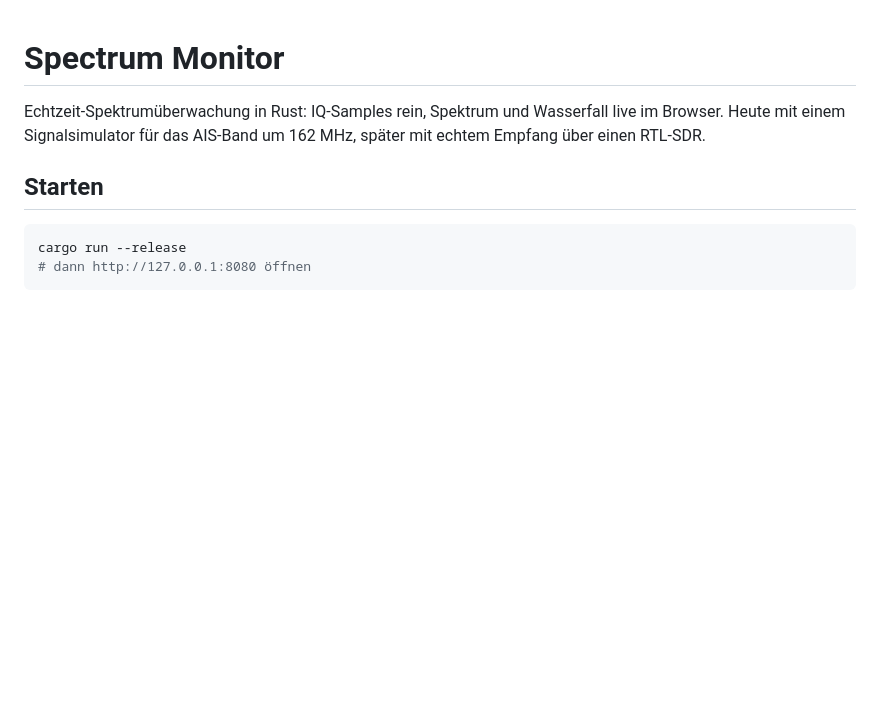
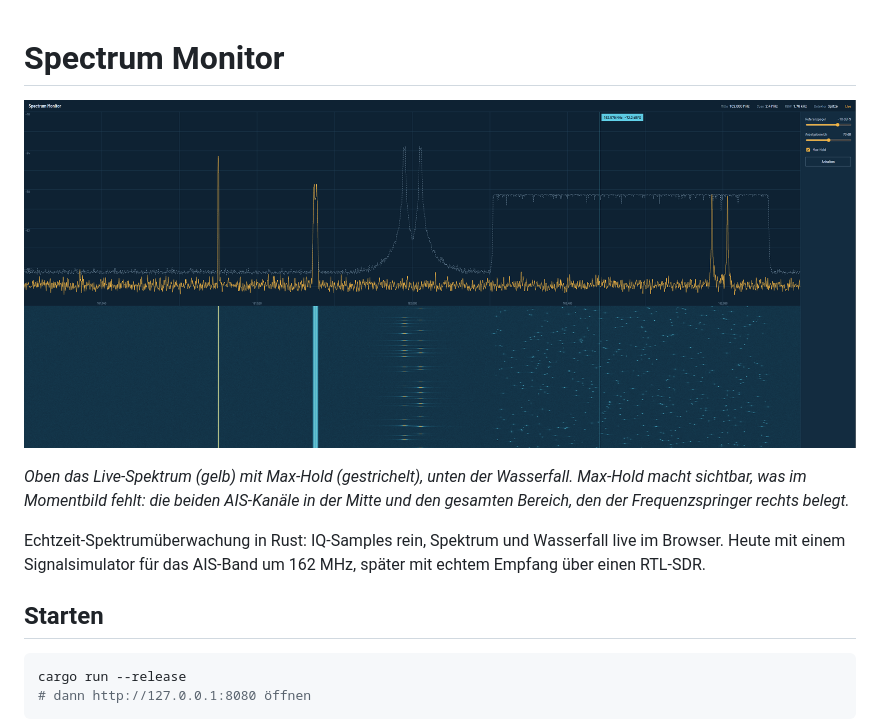
Before and after one commit to Razafindriatsara/spectrum-monitor, a Markdown page: README.md, the part around the change. Rendered like a GitHub page; pictures changed too: docs/screenshot.png (added); blank space fills up the shorter version.

Commit message:
Screenshot im README

```diff
--- a/README.md
+++ b/README.md
@@ -1,4 +1,10 @@
 # Spectrum Monitor
+
+![Spektrum und Wasserfall](docs/screenshot.png)
+
+*Oben das Live-Spektrum (gelb) mit Max-Hold (gestrichelt), unten der Wasserfall.
+Max-Hold macht sichtbar, was im Momentbild fehlt: die beiden AIS-Kanäle in der
+Mitte und den gesamten Bereich, den der Frequenzspringer rechts belegt.*
 
 Echtzeit-Spektrumüberwachung in Rust: IQ-Samples rein, Spektrum und Wasserfall
 live im Browser. Heute mit einem Signalsimulator für das AIS-Band um 162 MHz,
```
